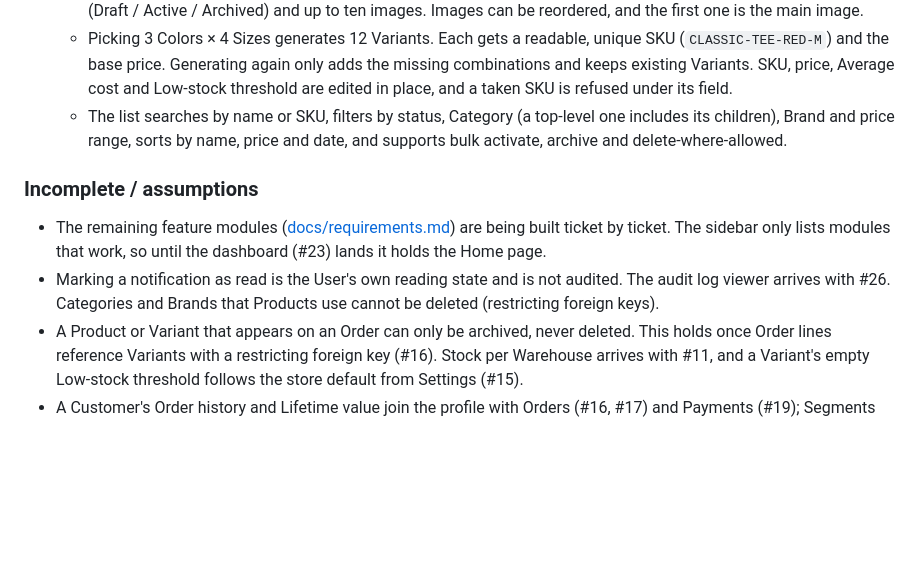
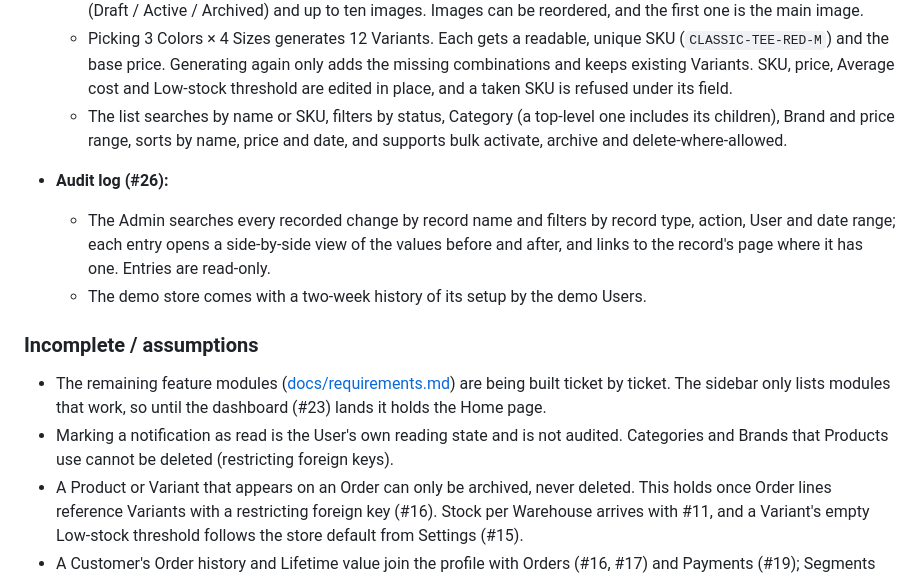
Before and after one commit to mohamadkheiredine/INKCODE-Ecommerce, a Markdown page: README.md, the part around the change. Rendered like a GitHub page; blank space fills up the shorter version.

Commit message:
docs(audit): tick the audit log, describe the viewer and its decisions
Co-Authored-By: Claude Opus 5.5 <noreply@anthropic.com>

```diff
--- a/README.md
+++ b/README.md
@@ -187,10 +187,14 @@ Deployment notes: the SPA and API must share a registrable domain for Sanctum co
   - Picking 3 Colors × 4 Sizes generates 12 Variants. Each gets a readable, unique SKU (`CLASSIC-TEE-RED-M`) and the base price. Generating again only adds the missing combinations and keeps existing Variants. SKU, price, Average cost and Low-stock threshold are edited in place, and a taken SKU is refused under its field.
   - The list searches by name or SKU, filters by status, Category (a top-level one includes its children), Brand and price range, sorts by name, price and date, and supports bulk activate, archive and delete-where-allowed.
 
+- **Audit log (#26):**
+  - The Admin searches every recorded change by record name and filters by record type, action, User and date range; each entry opens a side-by-side view of the values before and after, and links to the record's page where it has one. Entries are read-only.
+  - The demo store comes with a two-week history of its setup by the demo Users.
+
 ### Incomplete / assumptions
 
 - The remaining feature modules ([docs/requirements.md](docs/requirements.md)) are being built ticket by ticket. The sidebar only lists modules that work, so until the dashboard (#23) lands it holds the Home page.
-- Marking a notification as read is the User's own reading state and is not audited. The audit log viewer arrives with #26. Categories and Brands that Products use cannot be deleted (restricting foreign keys).
+- Marking a notification as read is the User's own reading state and is not audited. Categories and Brands that Products use cannot be deleted (restricting foreign keys).
 - A Product or Variant that appears on an Order can only be archived, never deleted. This holds once Order lines reference Variants with a restricting foreign key (#16). Stock per Warehouse arrives with #11, and a Variant's empty Low-stock threshold follows the store default from Settings (#15).
 - A Customer's Order history and Lifetime value join the profile with Orders (#16, #17) and Payments (#19); Segments and the activity/value filters come with #22. Refusing to delete a Customer who has Orders relies on the restricting foreign key Orders add in #16.
 - Notification events arrive with the modules that raise them: low stock (#12), Order assigned (#17), card payment declined (#19) and Return requested (#21). Until then the bell shows the demo welcome.
```
Also changed, not shown: docs/engineering-note.md (+1 -0 lines), docs/requirements.md (+1 -1 lines).
